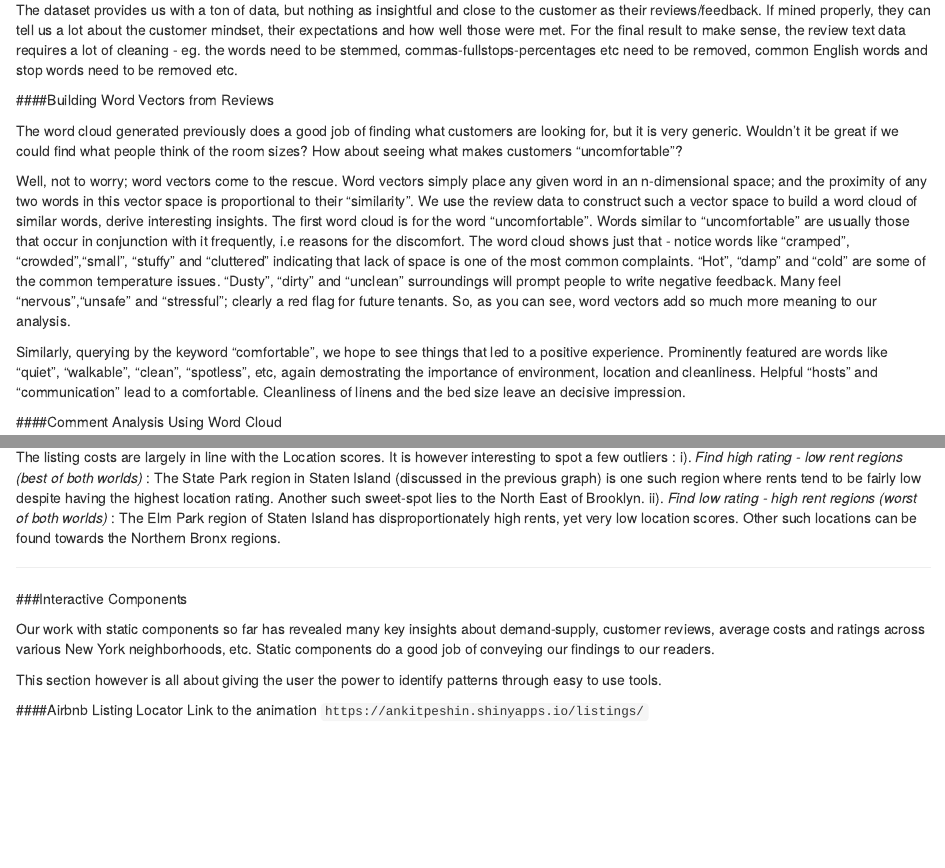
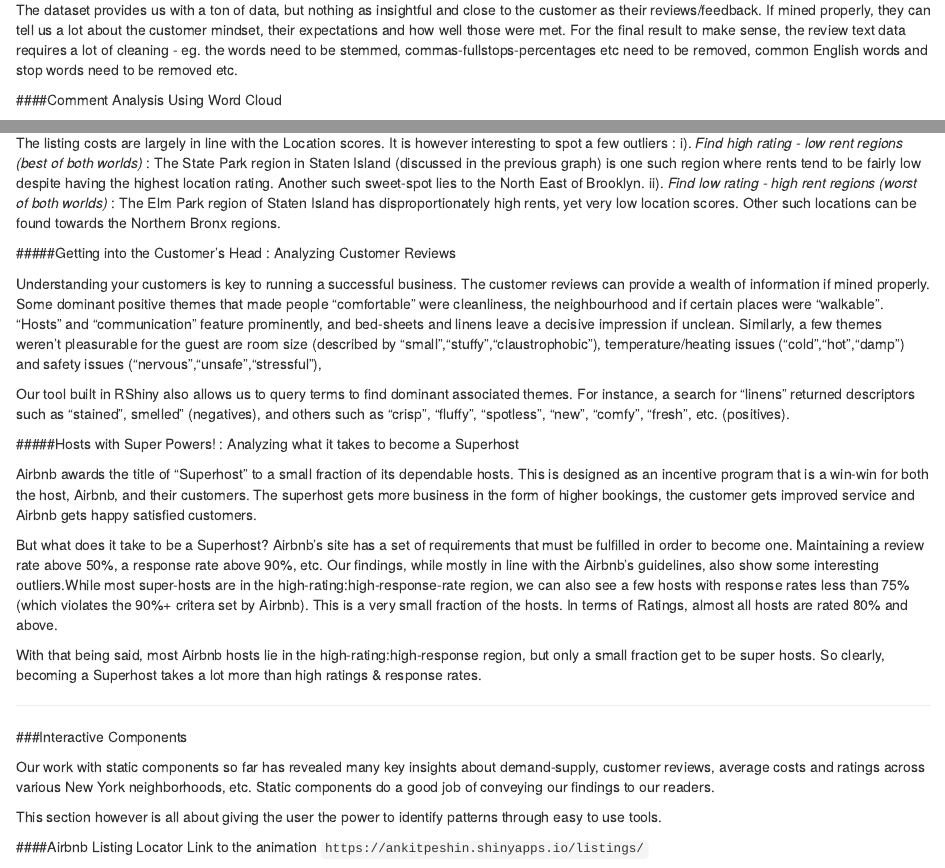
Before and after one commit to Ankit-Peshin/airbnb, an R Markdown document (Airbnb_final_knit.rmd): the page in a window 1100 px wide, from 4470 px down, and a second part further down, joined at a grey line. Rendered offline with R 4.5, knitr and Pandoc, with nearby package versions; the code chunks are not run, so their results and figures are left out.

Commit message:
Modifications to Executive Summary

````diff
--- a/Airbnb_final_knit.rmd
+++ b/Airbnb_final_knit.rmd
@@ -433,14 +433,11 @@ wordcloud(words = wordDF$text,
           max.words=500, colors = c("#e06f69","#357b8a", "#7db5b8", "#59c6f3"))
 ```
 
-####Building Word Vectors from Reviews
+####Comment Analysis Using Word Cloud
 
-The word cloud generated previously does a good job of finding what customers are looking for, but it is very generic. Wouldn't it be great if we could find what people think of the room sizes? How about seeing what makes customers "uncomfortable"?
+Let us start first with looking at the dominant themes in the reviews; simply building a word cloud should solve this purpose. Wordclouds take a frequency count of the words in the corpus as input, and return a beautiful display of dominant (frequently occurring) words, with their size being proportional to their relative frequency. We have more than a million reviews, so we need to take a random sample of this data, in this case ~30k reviews. While the sampled dataset size may seem very small in comparison to the original, it serves our purpose well because we only need the generic words here. Future analysis on "positive" and "negative" reviews needs more data as we'll see in the next section.
 
-Well, not to worry; word vectors come to the rescue. Word vectors simply place any given word in an n-dimensional space; and the proximity of any two words in this vector space is proportional to their "similarity". We use the review data to construct such a vector space to build a word cloud of similar words, derive interesting insights. The first word cloud is for the word "uncomfortable". Words similar to "uncomfortable" are usually those that occur in conjunction with it frequently, i.e reasons for the discomfort. The word cloud shows just that - notice words like "cramped", "crowded","small", "stuffy" and
-"cluttered" indicating that lack of space is one of the most common complaints. "Hot", "damp" and "cold" are some of the common temperature issues. "Dusty", "dirty" and "unclean" surroundings will prompt people to write negative feedback. Many feel "nervous","unsafe" and "stressful"; clearly a red flag for future tenants. So, as you can see, word vectors add so much more meaning to our analysis.
-
-Similarly, querying by the keyword "comfortable", we hope to see things that led to a positive experience. Prominently featured are words like "quiet", "walkable", "clean", "spotless", etc, again demostrating the importance of environment, location and cleanliness. Helpful "hosts" and "communication" lead to a comfortable. Cleanliness of linens and the bed size leave an decisive impression.
+An analysis of the word cloud shows interesting trends; Location seems to be key, since the words "neighbourhood", "location", "area" are featured prominently in the word cloud. Transport options like "subway", "walk" also find frequent mention. Airbnbs are short term rentals, yet people seem to lay stress on the comfort aspect of their stay, words like "kitchen" tell us that many folks would rather cook than eat out. Availability of "Restaurants" close by find mention too. Bathrooms and Beds, as expected can be clear deal breakers if not in top condition. The word "Host" finds a lot of mention; indicating the important role that hosts play in shaping the Airbnb experience.
 
 ```{r Review Analysis 3.2 Word Vector, echo=FALSE, message=FALSE, warning=FALSE}
 r = getOption("repos")
@@ -460,5 +457,3 @@ glove = GlobalVectors$new(word_vectors_size = 50, vocabulary = vocab, x_max = 10
 word_vectors = glove$fit_transform(tcm, n_iter = 20)
 word_vectors1 <- glove$components
 ```
-
-####Comment Analysis Using Word Cloud
@@ -638,7 +635,19 @@ The listing costs are largely in line with the Location scores. It is however in
 i). *Find high rating - low rent regions (best of both worlds)* : The State Park region in Staten Island (discussed in the previous graph) is one such region where rents tend to be fairly low despite having the highest location rating. Another such sweet-spot lies to the North East of Brooklyn.
 ii). *Find low rating - high rent regions (worst of both worlds)* : The Elm Park region of Staten Island has disproportionately high rents, yet very low location scores. Other such locations can be found towards the Northern Bronx regions.
 
+#####Getting into the Customer's Head : Analyzing Customer Reviews
 
+Understanding your customers is key to running a successful business. The customer reviews can provide a wealth of information if mined properly. Some dominant positive themes that made people "comfortable" were cleanliness, the neighbourhood and if certain places were "walkable". "Hosts" and "communication" feature prominently, and bed-sheets and linens leave a decisive impression if unclean. Similarly, a few themes weren't pleasurable for the guest are room size (described by "small","stuffy","claustrophobic"), temperature/heating issues ("cold","hot","damp") and safety issues ("nervous","unsafe","stressful"),
+
+Our tool built in RShiny also allows us to query terms to find dominant associated themes. For instance, a search for "linens" returned descriptors such as “stained”, smelled” (negatives), and others such as “crisp”, “fluffy”, “spotless”, “new”, “comfy”, “fresh”, etc. (positives).
+
+#####Hosts with Super Powers! : Analyzing what it takes to become a Superhost
+
+Airbnb awards the title of “Superhost” to a small fraction of its dependable hosts. This is designed as an incentive program that is a win-win for both the host, Airbnb, and their customers. The superhost gets more business in the form of higher bookings, the customer gets improved service and Airbnb gets happy satisfied customers.
+
+But what does it take to be a Superhost? Airbnb’s site has a set of requirements that must be fulfilled in order to become one. Maintaining a review rate above 50%, a response rate above 90%, etc. Our findings, while mostly in line with the Airbnb's guidelines, also show some interesting outliers.While most super-hosts are in the high-rating:high-response-rate region, we can also see a few hosts with response rates less than 75% (which violates the 90%+ critera set by Airbnb). This is a very small fraction of the hosts. In terms of Ratings, almost all hosts are rated 80% and above.
+
+With that being said, most Airbnb hosts lie in the high-rating:high-response region, but only a small fraction get to be super hosts. So clearly, becoming a Superhost takes a lot more than high ratings & response rates.
 
 
 ***
````
Also changed, not shown: Airbnb_final_knit.rmd (14 more changed lines).
